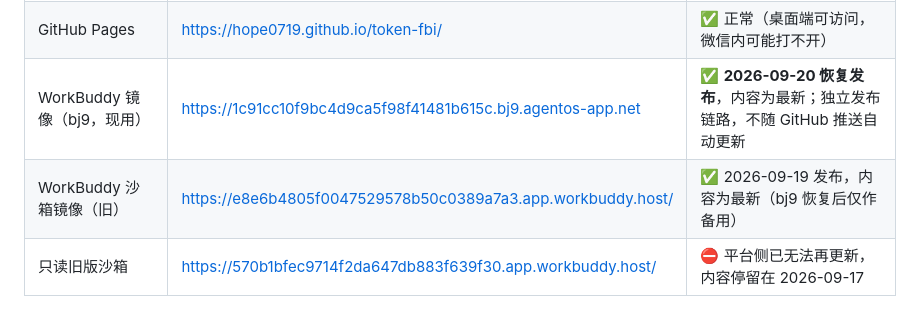
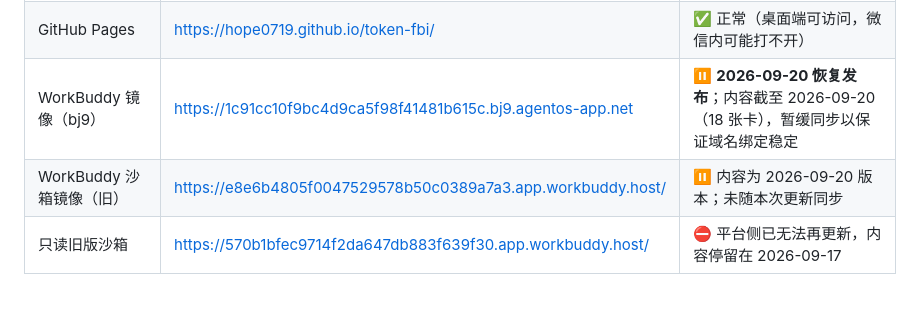
Before and after one commit to hope0719/token-fbi, a Markdown page: README.md, the part around the change. Rendered like a GitHub page.

Commit message:
docs: 标注 bj9 / 沙箱镜像暂缓同步，内容为 2026-09-20 版本

```diff
--- a/README.md
+++ b/README.md
@@ -22,8 +22,8 @@
 | :--- | :--- | :--- |
 | Cloudflare Pages | [https://token-fbi.pages.dev/](https://token-fbi.pages.dev/) | ✅ 连接 GitHub `main` 自动构建；公开页面与资源已核对 |
 | GitHub Pages | [https://hope0719.github.io/token-fbi/](https://hope0719.github.io/token-fbi/) | ✅ 正常（桌面端可访问，微信内可能打不开） |
-| WorkBuddy 镜像（bj9，现用） | [https://1c91cc10f9bc4d9ca5f98f41481b615c.bj9.agentos-app.net](https://1c91cc10f9bc4d9ca5f98f41481b615c.bj9.agentos-app.net) | ✅ **2026-09-20 恢复发布**，内容为最新；独立发布链路，不随 GitHub 推送自动更新 |
-| WorkBuddy 沙箱镜像（旧） | [https://e8e6b4805f0047529578b50c0389a7a3.app.workbuddy.host/](https://e8e6b4805f0047529578b50c0389a7a3.app.workbuddy.host/) | ✅ 2026-09-19 发布，内容为最新（bj9 恢复后仅作备用） |
+| WorkBuddy 镜像（bj9） | [https://1c91cc10f9bc4d9ca5f98f41481b615c.bj9.agentos-app.net](https://1c91cc10f9bc4d9ca5f98f41481b615c.bj9.agentos-app.net) | ⏸️ **2026-09-20 恢复发布**；内容截至 2026-09-20（18 张卡），暂缓同步以保证域名绑定稳定 |
+| WorkBuddy 沙箱镜像（旧） | [https://e8e6b4805f0047529578b50c0389a7a3.app.workbuddy.host/](https://e8e6b4805f0047529578b50c0389a7a3.app.workbuddy.host/) | ⏸️ 内容为 2026-09-20 版本；未随本次更新同步 |
 | 只读旧版沙箱 | [https://570b1bfec9714f2da647db883f639f30.app.workbuddy.host/](https://570b1bfec9714f2da647db883f639f30.app.workbuddy.host/) | ⛔ 平台侧已无法再更新，内容停留在 2026-09-17 |
 
 > ### ✅ 原主站（bj9）已于 2026-09-20 恢复
```
